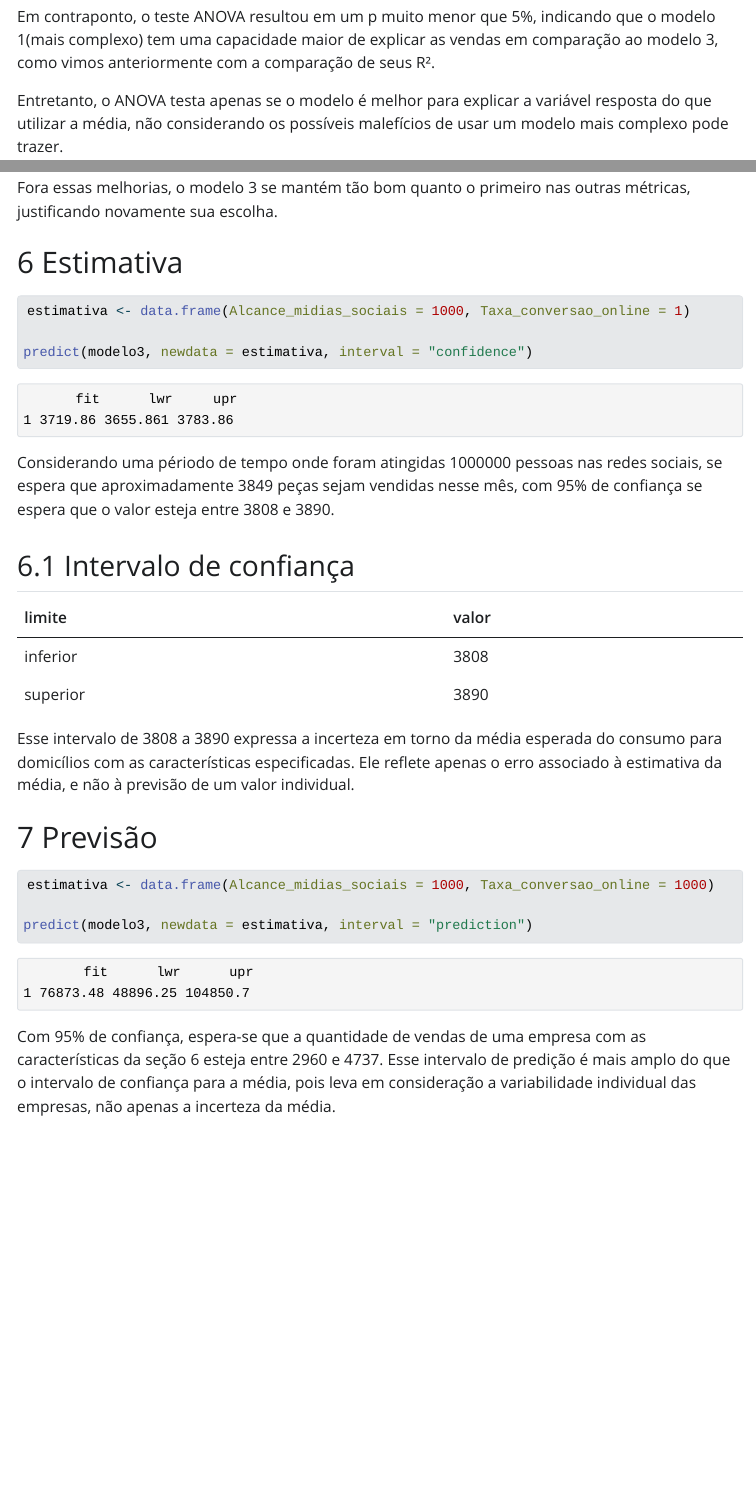
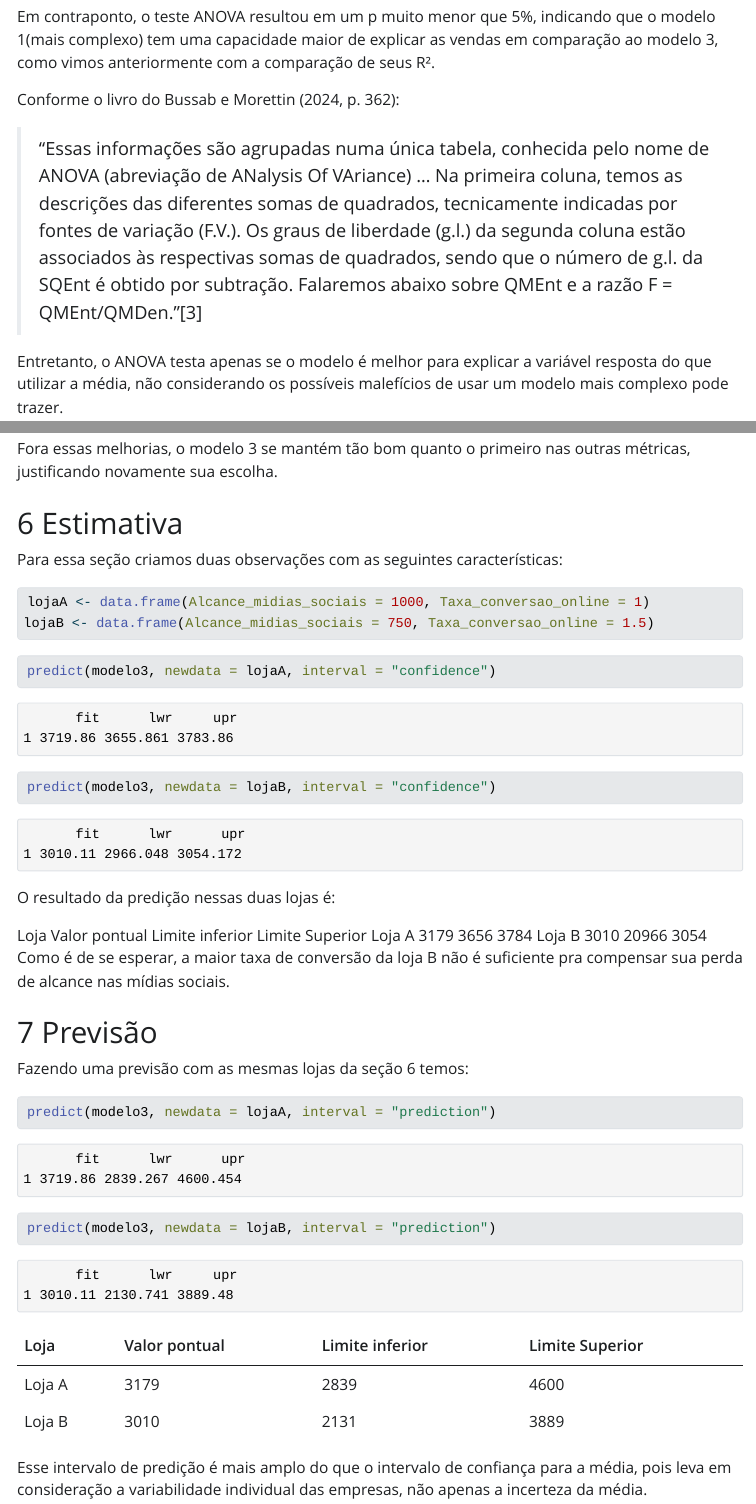
Before and after one commit to JRamonAlves/analise-de-dados-vestuario, a Quarto document (analise_vendas_vestuario.qmd): the page in a window 1100 px wide, from 10340 px down, and a second part further down, joined at a grey line. The pictures show the output file analise_vendas_vestuario.html that the author committed with the source, opened offline; Quarto's library style sheets are replaced by a plain one without menus; long lines of code are wrapped.

Commit message:
finaliza

````diff
--- a/analise_vendas_vestuario.qmd
+++ b/analise_vendas_vestuario.qmd
@@ -208,6 +210,10 @@ str (anova(modelo1, modelo3))
 ```
 
 Em contraponto, o teste ANOVA resultou em um p muito menor que 5%, indicando que o modelo 1(mais complexo) tem uma capacidade maior de explicar as vendas em comparação ao modelo 3, como vimos anteriormente com a comparação de seus R².
+
+Conforme o livro do Bussab e Morettin (2024, p. 362):
+
+  >"Essas informações são agrupadas numa única tabela, conhecida pelo nome de ANOVA (abreviação de ANalysis Of VAriance) ... Na primeira coluna, temos as descrições das diferentes somas de quadrados, tecnicamente indicadas por fontes de variação (F.V.). Os graus de liberdade (g.l.) da segunda coluna estão associados às respectivas somas de quadrados, sendo que o número de g.l. da SQEnt é obtido por subtração. Falaremos abaixo sobre QMEnt e a razão F = QMEnt/QMDen."[3]
 
 Entretanto, o ANOVA testa apenas se o modelo é melhor para explicar a variável resposta do que utilizar a média, não considerando os possíveis malefícios de usar um modelo mais complexo pode trazer.
 
@@ -266,41 +272,49 @@ Fora essas melhorias, o modelo 3 se mantém tão bom quanto o primeiro nas outra
 
 # Estimativa
 
+Para essa seção criamos duas observações com as seguintes características:
+
 ```{r}
-estimativa <- data.frame(Alcance_midias_sociais = 1000, Taxa_conversao_online = 1)
-
-predict(modelo3, newdata = estimativa, interval = "confidence")
+lojaA <- data.frame(Alcance_midias_sociais = 1000, Taxa_conversao_online = 1)
+lojaB <- data.frame(Alcance_midias_sociais = 750, Taxa_conversao_online = 1.5)
+```
+```{r}
+predict(modelo3, newdata = lojaA, interval = "confidence")
+```
+```{r}
+predict(modelo3, newdata = lojaB, interval = "confidence")
 ```
 
-Considerando uma périodo de tempo onde foram atingidas 1000000 pessoas nas redes sociais, se espera que aproximadamente 3849 peças sejam vendidas nesse mês, com 95% de confiança se espera que o valor esteja entre 3808 e 3890.
+O resultado da predição nessas duas lojas é:
 
-## Intervalo de confiança
+Loja	Valor pontual	Limite inferior	Limite Superior
+Loja A	3179	3656	3784
+Loja B	3010	20966	3054
+Como é de se esperar, a maior taxa de conversão da loja B não é suficiente pra compensar sua perda de alcance nas mídias sociais.
 
-| limite | valor |
-| - | - |
-| inferior | 3808|
-|superior | 3890|**bold text**
+# Previsão
+Fazendo uma previsão com as mesmas lojas da seção 6 temos:
+```{r}
+predict(modelo3, newdata = lojaA, interval = "prediction")
+```
+```{r}
+predict(modelo3, newdata = lojaB, interval = "prediction")
+```
+
+| Loja | Valor pontual| Limite inferior | Limite Superior |
+| - | - | - | -|
+| Loja A | 3179 | 2839 | 4600 |
+| Loja B | 3010 | 2131 | 3889 |
 
 
-Esse intervalo de 3808 a 3890 expressa a incerteza em torno da média esperada do consumo para
-domicílios com as características especificadas. Ele reflete apenas o erro associado à estimativa da
-média, e não à previsão de um valor individual.
-
-# Previsão
-
-```{r}
-estimativa <- data.frame(Alcance_midias_sociais = 1000, Taxa_conversao_online = 1000)
-
-predict(modelo3, newdata = estimativa, interval = "prediction")
-```
-
-Com 95% de confiança, espera-se que a quantidade de vendas de uma empresa com as características da seção 6 esteja entre 2960 e 4737. Esse intervalo de predição é mais amplo do que o intervalo de confiança para a média, pois leva em consideração a variabilidade individual das empresas, não apenas a incerteza da média.
+Esse intervalo de predição é mais amplo do que o intervalo de confiança para a média, pois leva em consideração a variabilidade individual das empresas, não apenas a incerteza da média.
 
 # Interpretação do modelo
 
 Os resultados expostos mostram que todas as variáveis selecionadas para o modelo são estatísticamente significativas ao nível de 5%, resultando em um modelo com R² ajustado de 0.705, que indica que 70% da variabilidade no volume de vendar é explicado pelas variáveis no modelo. Esse valor é consideravelmente alto especialmente considerando quantas variáveis possíveis existiam no dataset, escolhemos um conjunto muito pequeno e significativo.
 
 Análisando as variáveis incluídas:
+
 - `Alcance_midias_sociais` é a variável mais relevante para o modelo, mostrando como é importante esse meio de marketing para as lojas.
 
 - `Taxa_conversao_online` tem uma influência bem menor, mas ainda significativa, possivelmente indicando que as pessoas compram mais online do que presencial.
````
Also changed, not shown: analise_vendas_vestuario.html, analise_vendas_vestuario.pdf (added), header.tex (added), analise_vendas_vestuario.qmd (13 more changed lines).
